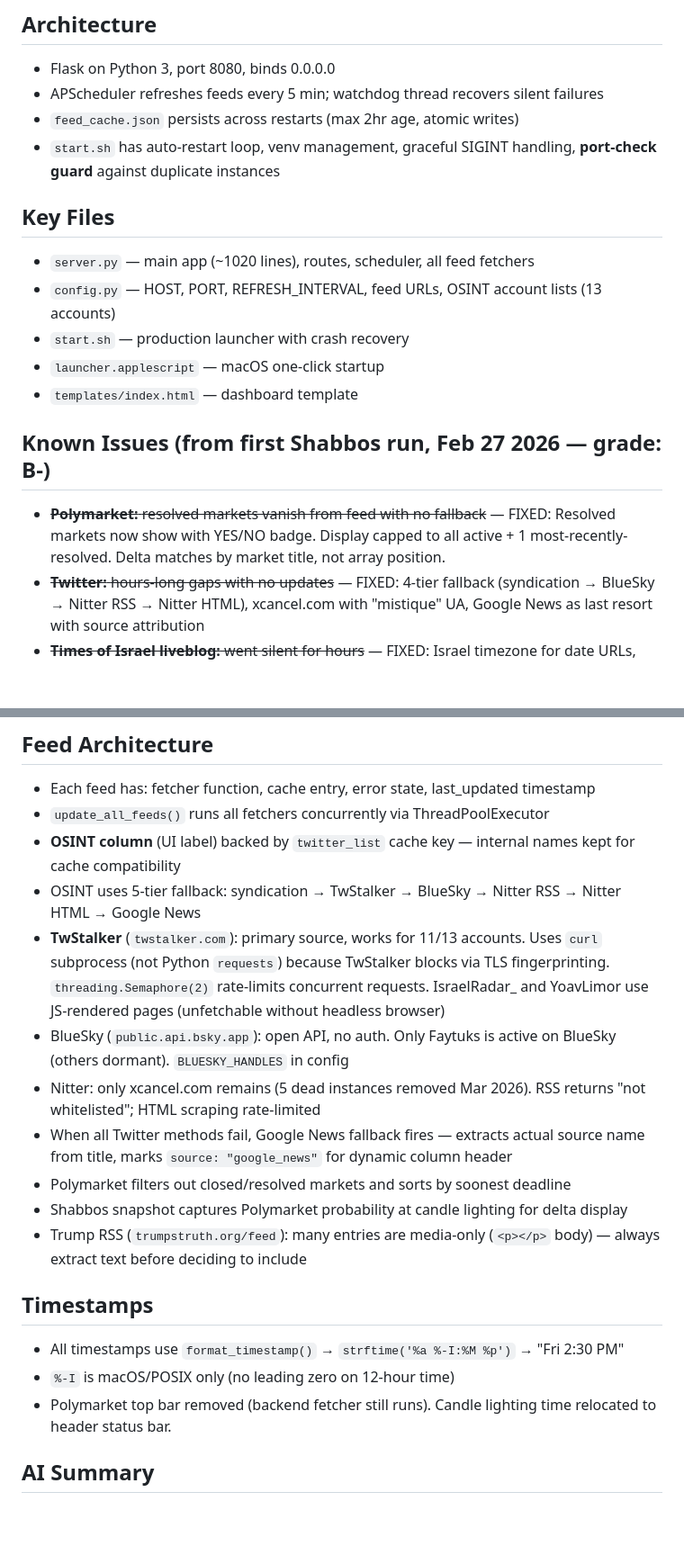
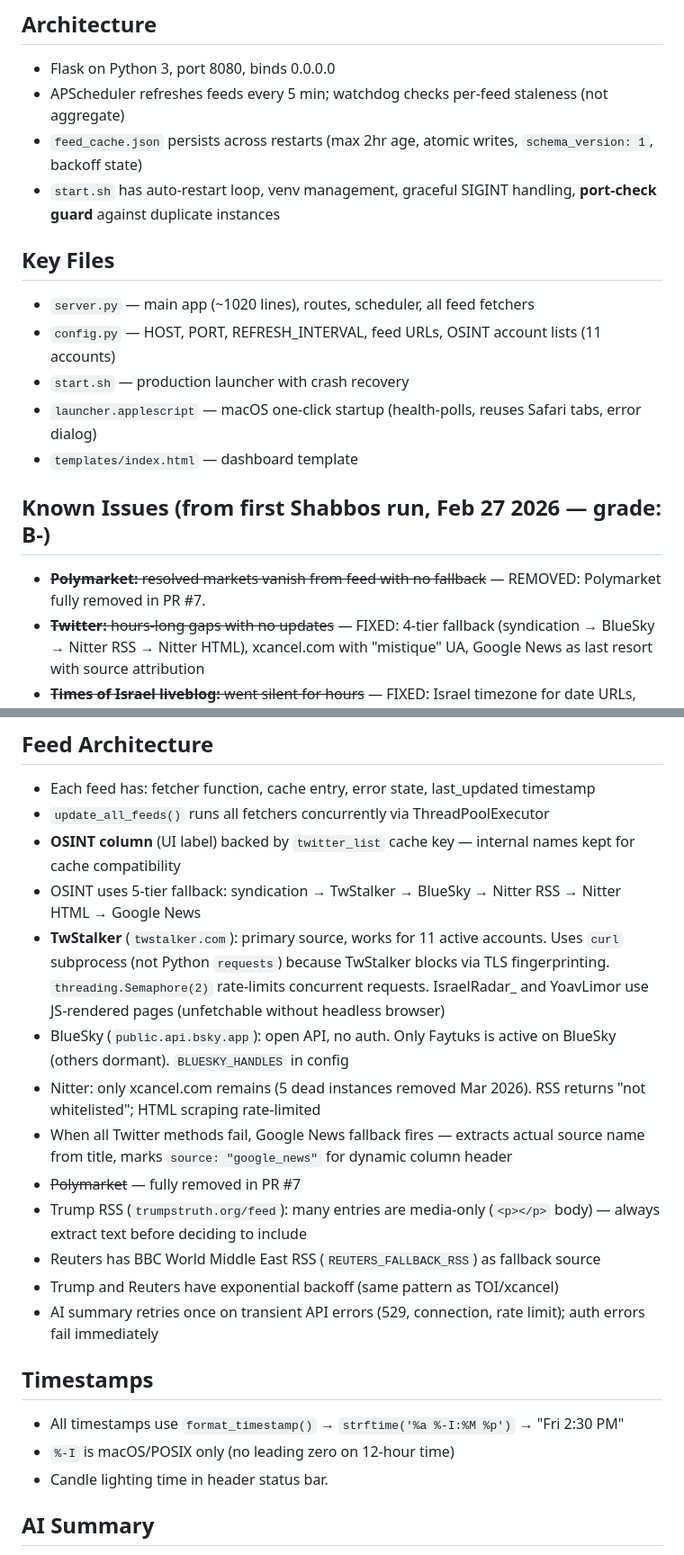
Before and after one commit to itsme188/Shabbos-Situation-Monitor, a Markdown page: CLAUDE.md, 2 parts joined by grey strips. Shown at 90% size. GitHub-like rendering; blank space fills up the shorter version.

Commit message:
Update CLAUDE.md: Polymarket removal, reliability features, account count
- Polymarket fully removed (not just fixed), references updated throughout
- OSINT accounts: 13 → 11 (IsraelRadar_, YoavLimor commented out)
- Architecture: backoff persistence, schema versioning, per-feed watchdog
- Feed: Reuters BBC fallback, Trump/Reuters backoff, AI retry
- Launcher: health-poll, Safari tab reuse, error dialog
- Timestamps: remove stale Polymarket top-bar note

Co-Authored-By: Claude Opus 4.6 <noreply@anthropic.com>

```diff
--- a/CLAUDE.md
+++ b/CLAUDE.md
@@ -8,19 +8,19 @@
 
 ## Architecture
 - Flask on Python 3, port 8080, binds 0.0.0.0
-- APScheduler refreshes feeds every 5 min; watchdog thread recovers silent failures
-- `feed_cache.json` persists across restarts (max 2hr age, atomic writes)
+- APScheduler refreshes feeds every 5 min; watchdog checks per-feed staleness (not aggregate)
+- `feed_cache.json` persists across restarts (max 2hr age, atomic writes, `schema_version: 1`, backoff state)
 - `start.sh` has auto-restart loop, venv management, graceful SIGINT handling, **port-check guard** against duplicate instances
 
 ## Key Files
 - `server.py` — main app (~1020 lines), routes, scheduler, all feed fetchers
-- `config.py` — HOST, PORT, REFRESH_INTERVAL, feed URLs, OSINT account lists (13 accounts)
+- `config.py` — HOST, PORT, REFRESH_INTERVAL, feed URLs, OSINT account lists (11 accounts)
 - `start.sh` — production launcher with crash recovery
-- `launcher.applescript` — macOS one-click startup
+- `launcher.applescript` — macOS one-click startup (health-polls, reuses Safari tabs, error dialog)
 - `templates/index.html` — dashboard template
 
 ## Known Issues (from first Shabbos run, Feb 27 2026 — grade: B-)
-- ~~**Polymarket:** resolved markets vanish from feed with no fallback~~ — FIXED: Resolved markets now show with YES/NO badge. Display capped to all active + 1 most-recently-resolved. Delta matches by market title, not array position.
+- ~~**Polymarket:** resolved markets vanish from feed with no fallback~~ — REMOVED: Polymarket fully removed in PR #7.
 - ~~**Twitter:** hours-long gaps with no updates~~ — FIXED: 4-tier fallback (syndication → BlueSky → Nitter RSS → Nitter HTML), xcancel.com with "mistique" UA, Google News as last resort with source attribution
 - ~~**Times of Israel liveblog:** went silent for hours~~ — FIXED: Israel timezone for date URLs, zero-padded format variant, structural CSS fallback, stale cache clearing
 - ~~**Trump Truth Social:** posts containing links show opaque URLs instead of readable content~~ — FIXED: `extract_text_with_links()` now shows destination URLs inline. Empty media-only/retruth posts are filtered out.
@@ -43,18 +43,20 @@
 - `update_all_feeds()` runs all fetchers concurrently via ThreadPoolExecutor
 - **OSINT column** (UI label) backed by `twitter_list` cache key — internal names kept for cache compatibility
 - OSINT uses 5-tier fallback: syndication → TwStalker → BlueSky → Nitter RSS → Nitter HTML → Google News
-- **TwStalker** (`twstalker.com`): primary source, works for 11/13 accounts. Uses `curl` subprocess (not Python `requests`) because TwStalker blocks via TLS fingerprinting. `threading.Semaphore(2)` rate-limits concurrent requests. IsraelRadar_ and YoavLimor use JS-rendered pages (unfetchable without headless browser)
+- **TwStalker** (`twstalker.com`): primary source, works for 11 active accounts. Uses `curl` subprocess (not Python `requests`) because TwStalker blocks via TLS fingerprinting. `threading.Semaphore(2)` rate-limits concurrent requests. IsraelRadar_ and YoavLimor use JS-rendered pages (unfetchable without headless browser)
 - BlueSky (`public.api.bsky.app`): open API, no auth. Only Faytuks is active on BlueSky (others dormant). `BLUESKY_HANDLES` in config
 - Nitter: only xcancel.com remains (5 dead instances removed Mar 2026). RSS returns "not whitelisted"; HTML scraping rate-limited
 - When all Twitter methods fail, Google News fallback fires — extracts actual source name from title, marks `source: "google_news"` for dynamic column header
-- Polymarket filters out closed/resolved markets and sorts by soonest deadline
-- Shabbos snapshot captures Polymarket probability at candle lighting for delta display
+- ~~Polymarket~~ — fully removed in PR #7
 - Trump RSS (`trumpstruth.org/feed`): many entries are media-only (`<p></p>` body) — always extract text before deciding to include
+- Reuters has BBC World Middle East RSS (`REUTERS_FALLBACK_RSS`) as fallback source
+- Trump and Reuters have exponential backoff (same pattern as TOI/xcancel)
+- AI summary retries once on transient API errors (529, connection, rate limit); auth errors fail immediately
 
 ## Timestamps
 - All timestamps use `format_timestamp()` → `strftime('%a %-I:%M %p')` → "Fri 2:30 PM"
 - `%-I` is macOS/POSIX only (no leading zero on 12-hour time)
-- Polymarket top bar removed (backend fetcher still runs). Candle lighting time relocated to header status bar.
+- Candle lighting time in header status bar.
 
 ## AI Summary
 - **Schedule-aware generation** (cron at :05 past each hour, ET timezone):
```
Also changed, not shown: other parts of CLAUDE.md (+1 -1 lines).
